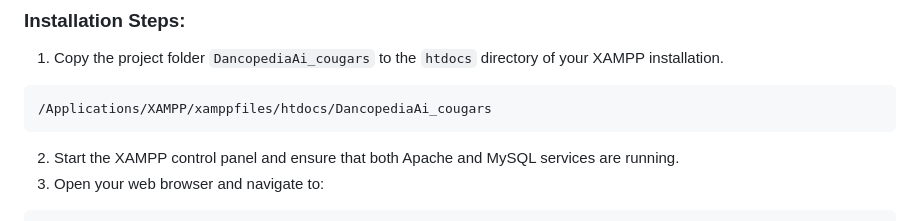
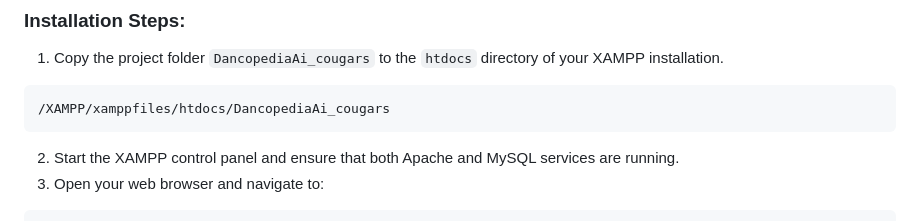
Before and after one commit to AhmedYussuf1/DancopediaAi_cougars, a Markdown page: README.md, the part around the change. GitHub-like rendering.

````diff
--- a/README.md
+++ b/README.md
@@ -18,7 +18,7 @@ The project addresses the lack of a centralized, accessible, and engaging platfo
 ### Installation Steps:
 1. Copy the project folder `DancopediaAi_cougars` to the `htdocs` directory of your XAMPP installation.
   ```
-  /Applications/XAMPP/xamppfiles/htdocs/DancopediaAi_cougars
+  /XAMPP/xamppfiles/htdocs/DancopediaAi_cougars
   ```
 2. Start the XAMPP control panel and ensure that both Apache and MySQL services are running.
 3. Open your web browser and navigate to:
````
